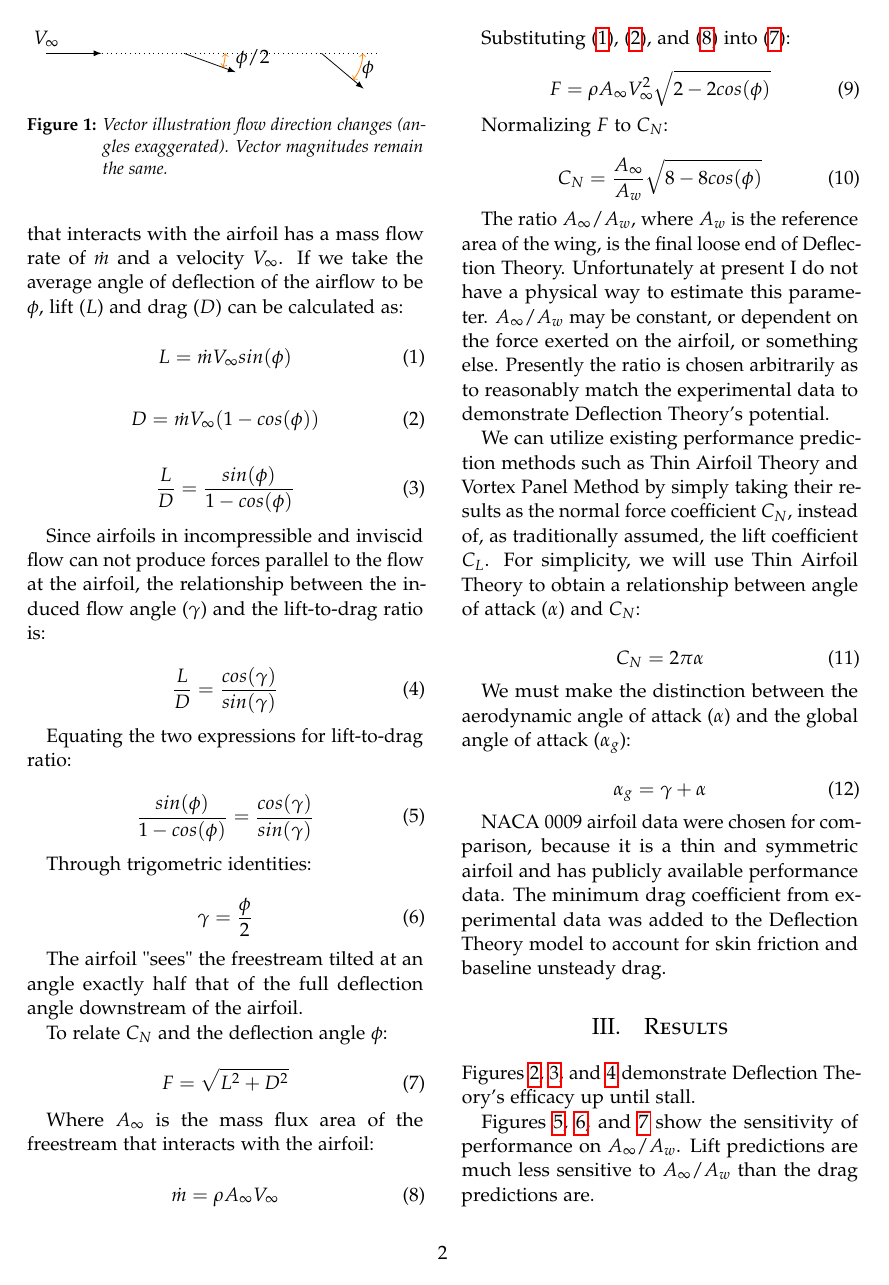
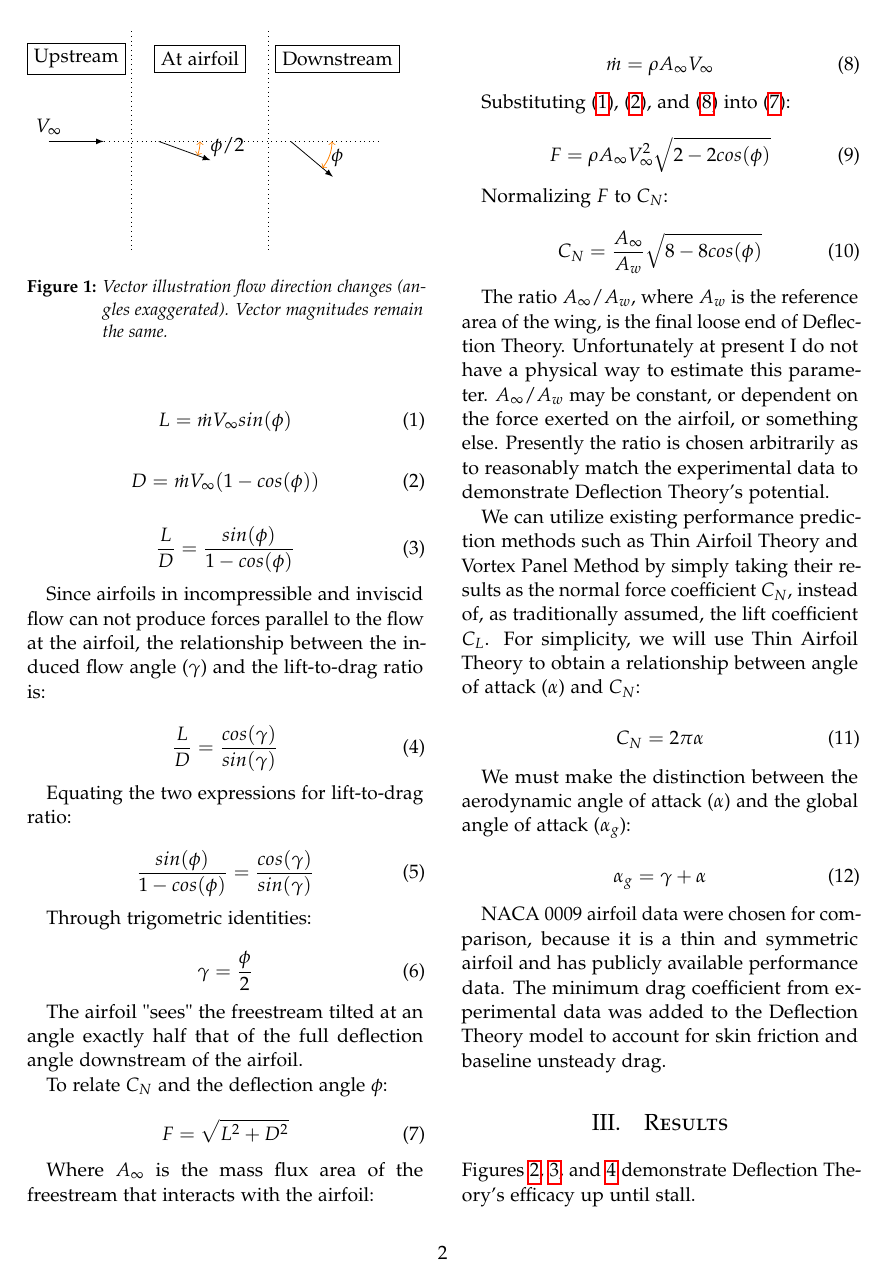
Before and after one commit to rlee32/airfoil_deflection_model, a LaTeX paper (paper.tex, which reads methods.tex): page 2 of 4. Compiled offline with pdfLaTeX.

Commit message:
Enhance freestream vector diagram

```diff
--- a/methods.tex
+++ b/methods.tex
@@ -10,20 +10,31 @@ Lift without drag therefore voilates Newton's Third Law.
     \draw (-3, 0) coordinate (upstream) node {};
     \draw (3, 0) coordinate (end) node {};
     \draw[dotted] (upstream) -- (end);
+    % Region labels.
+    \node[draw] at (-2.5, 1.5) {Upstream};
+    \node[draw] at (-0.25, 1.5) {At airfoil};
+    \node[draw] at (2.25, 1.5) {Downstream};
+    % vertical dotted lines, separating regions.
+    \draw (-1.5, 2) coordinate (top1) node {};
+    \draw (-1.5, -2) coordinate (bottom1) node {};
+    \draw[dotted] (top1) -- (bottom1);
+    \draw (1, 2) coordinate (top2) node {};
+    \draw (1, -2) coordinate (bottom2) node {};
+    \draw[dotted] (top2) -- (bottom2);
     % upstream vector.
     \draw (-3, 0.25) coordinate (upstream label) node {$V_\infty$};
     \draw (-2, 0) coordinate (upstream tip) node {};
     \draw[->, >=latex] (upstream) -- (upstream tip);
     % airfoil vector.
-    \draw (-0.5, 0) coordinate (airfoil root) node {};
-    \draw (0.43969, -0.34202) coordinate (airfoil tip) node {};
+    \draw (-1, 0) coordinate (airfoil root) node {};
+    \draw (-0.06031, -0.34202) coordinate (airfoil tip) node {};
     \draw[->, >=latex] (airfoil root) -- (airfoil tip);
     \draw pic["", draw=orange, <->, angle eccentricity=1.2, angle radius=0.75cm]
         {angle=airfoil tip--airfoil root--end};
-    \draw (0.75, -0.1) coordinate (airfoil angle label) node {$\phi/2$};
+    \draw (0.25, -0.1) coordinate (airfoil angle label) node {$\phi/2$};
     % downstream vector.
-    \draw (2, 0) coordinate (downstream root) node {};
-    \draw (2.76604, -0.64279) coordinate (downstream tip) node {};
+    \draw (1.4, 0) coordinate (downstream root) node {};
+    \draw (2.16604, -0.64279) coordinate (downstream tip) node {};
     \draw[->, >=latex] (downstream root) -- (downstream tip);
     \draw pic["$\phi$", draw=orange, <->, angle eccentricity=1.2, angle radius=0.75cm]
         {angle=downstream tip--downstream root--end};
```
Also changed, not shown: header.tex (+8 -6 lines), paper.pdf.
